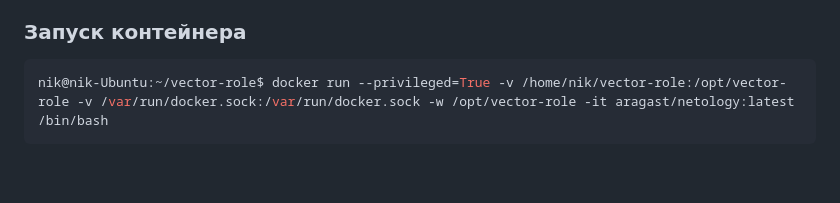
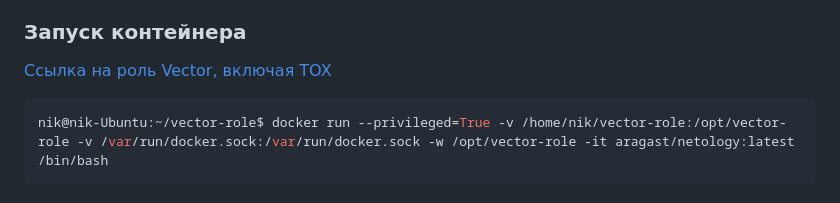
Before and after one commit to nikolay480/devops-netology, a Markdown page: CI_monitoring_config/08-ansible-05-test/README.md, the part around the change. Rendered like a GitHub page; blank space fills up the shorter version.

Commit message:
описание

````diff
--- a/CI_monitoring_config/08-ansible-05-test/README.md
+++ b/CI_monitoring_config/08-ansible-05-test/README.md
@@ -642,6 +642,8 @@ INFO     Pruning extra files from scenario ephemeral directory
 
 ### Запуск контейнера
 
+[Ссылка на роль Vector, включая TOX](https://github.com/nikolay480/vector-role)
+
 ```bash
 nik@nik-Ubuntu:~/vector-role$ docker run --privileged=True -v /home/nik/vector-role:/opt/vector-role -v /var/run/docker.sock:/var/run/docker.sock -w /opt/vector-role -it aragast/netology:latest /bin/bash
 ```
````
